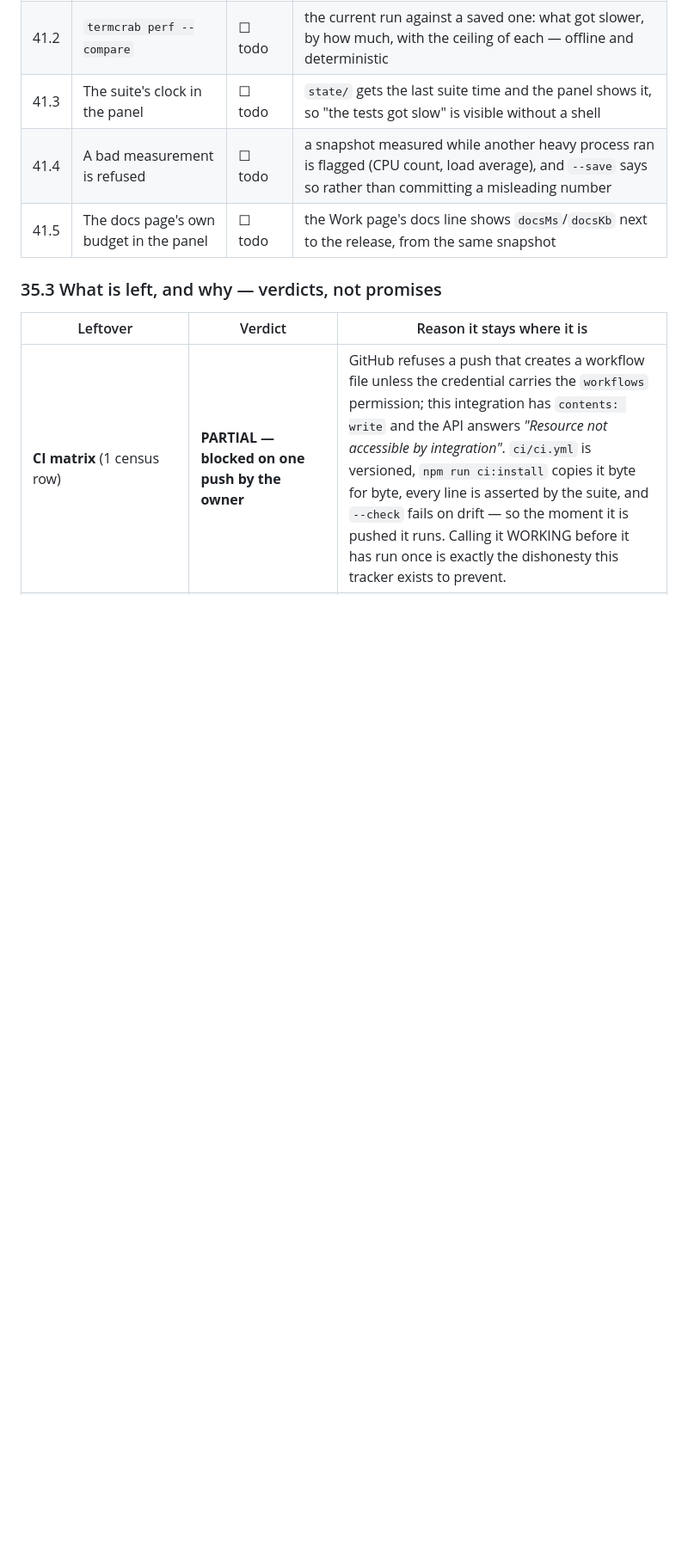
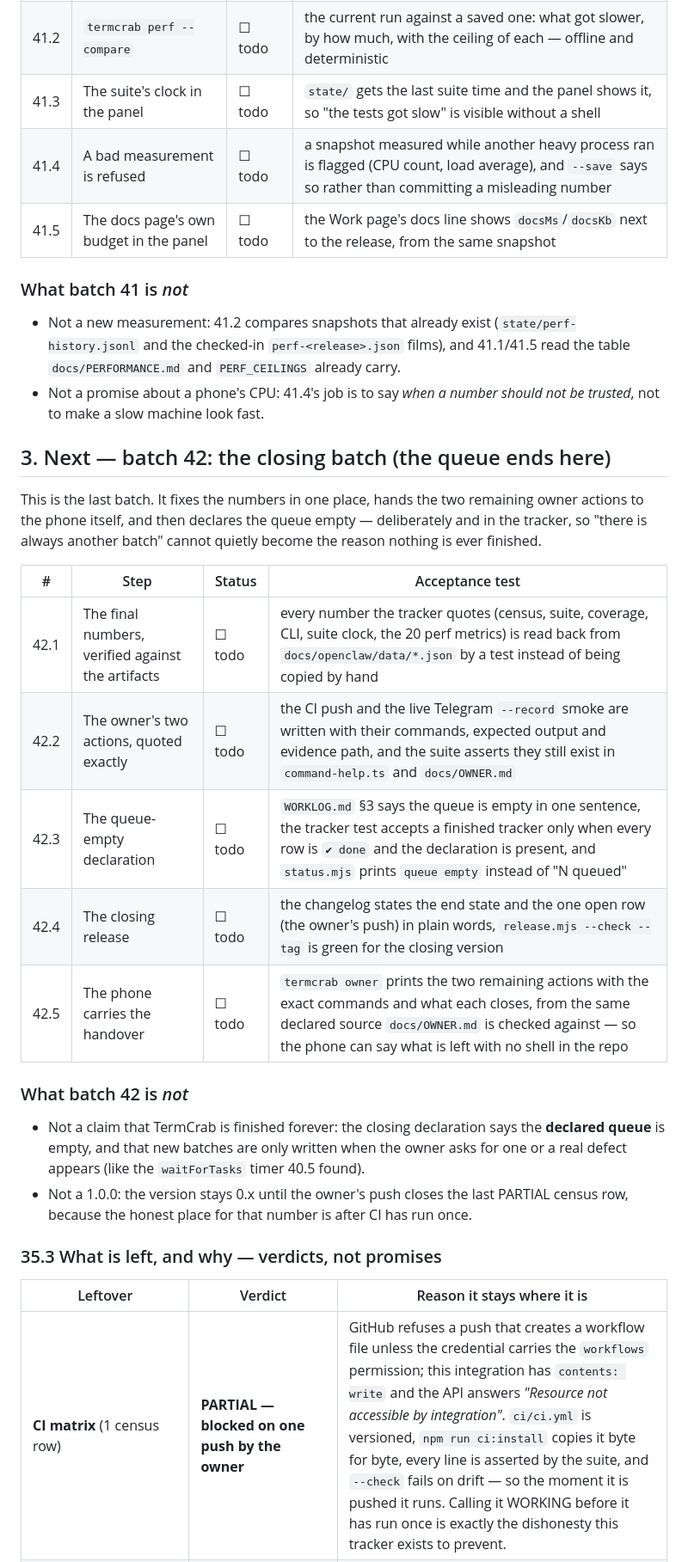
Before and after one commit to onelitonbd/TermCrab, a Markdown page: WORKLOG.md, the part around one of its changes. Shown at 86% size. GitHub-like rendering; blank space fills up the shorter version.

```diff
--- a/WORKLOG.md
+++ b/WORKLOG.md
@@ -76,6 +60,30 @@ the release is next.
 | 41.3 | The suite's clock in the panel | ☐ todo | `state/` gets the last suite time and the panel shows it, so "the tests got slow" is visible without a shell |
 | 41.4 | A bad measurement is refused | ☐ todo | a snapshot measured while another heavy process ran is flagged (CPU count, load average), and `--save` says so rather than committing a misleading number |
 | 41.5 | The docs page's own budget in the panel | ☐ todo | the Work page's docs line shows `docsMs`/`docsKb` next to the release, from the same snapshot |
+
+### What batch 41 is *not*
+
+- Not a new measurement: 41.2 compares snapshots that already exist (`state/perf-history.jsonl` and the checked-in `perf-<release>.json` films), and 41.1/41.5 read the table `docs/PERFORMANCE.md` and `PERF_CEILINGS` already carry.
+- Not a promise about a phone's CPU: 41.4's job is to say *when a number should not be trusted*, not to make a slow machine look fast.
+
+## 3. Next — batch 42: the closing batch (the queue ends here)
+
+This is the last batch. It fixes the numbers in one place, hands the two remaining owner actions to
+the phone itself, and then declares the queue empty — deliberately and in the tracker, so "there is
+always another batch" cannot quietly become the reason nothing is ever finished.
+
+| # | Step | Status | Acceptance test |
+|---|---|---|---|
+| 42.1 | The final numbers, verified against the artifacts | ☐ todo | every number the tracker quotes (census, suite, coverage, CLI, suite clock, the 20 perf metrics) is read back from `docs/openclaw/data/*.json` by a test instead of being copied by hand |
+| 42.2 | The owner's two actions, quoted exactly | ☐ todo | the CI push and the live Telegram `--record` smoke are written with their commands, expected output and evidence path, and the suite asserts they still exist in `command-help.ts` and `docs/OWNER.md` |
+| 42.3 | The queue-empty declaration | ☐ todo | `WORKLOG.md` §3 says the queue is empty in one sentence, the tracker test accepts a finished tracker only when every row is `✔ done` and the declaration is present, and `status.mjs` prints `queue empty` instead of "N queued" |
+| 42.4 | The closing release | ☐ todo | the changelog states the end state and the one open row (the owner's push) in plain words, `release.mjs --check --tag` is green for the closing version |
+| 42.5 | The phone carries the handover | ☐ todo | `termcrab owner` prints the two remaining actions with the exact commands and what each closes, from the same declared source `docs/OWNER.md` is checked against — so the phone can say what is left with no shell in the repo |
+
+### What batch 42 is *not*
+
+- Not a claim that TermCrab is finished forever: the closing declaration says the **declared queue** is empty, and that new batches are only written when the owner asks for one or a real defect appears (like the `waitForTasks` timer 40.5 found).
+- Not a 1.0.0: the version stays 0.x until the owner's push closes the last PARTIAL census row, because the honest place for that number is after CI has run once.
 
 ### 35.3 What is left, and why — verdicts, not promises
 
```
Also changed, not shown: other parts of WORKLOG.md (+8 -24 lines).
